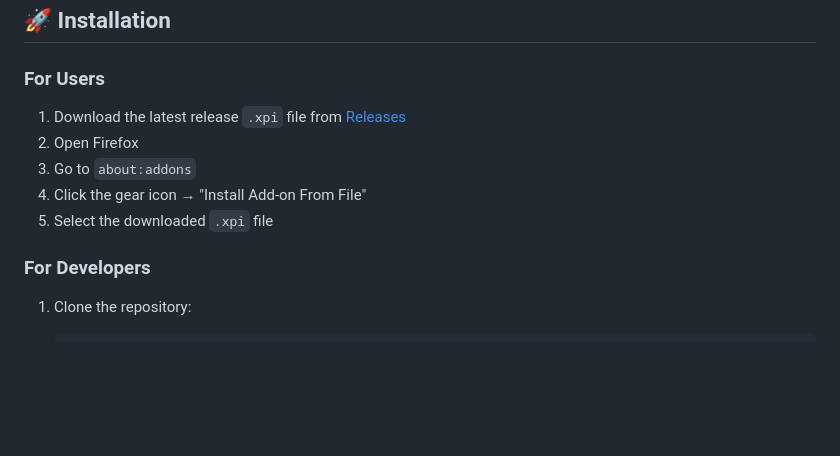
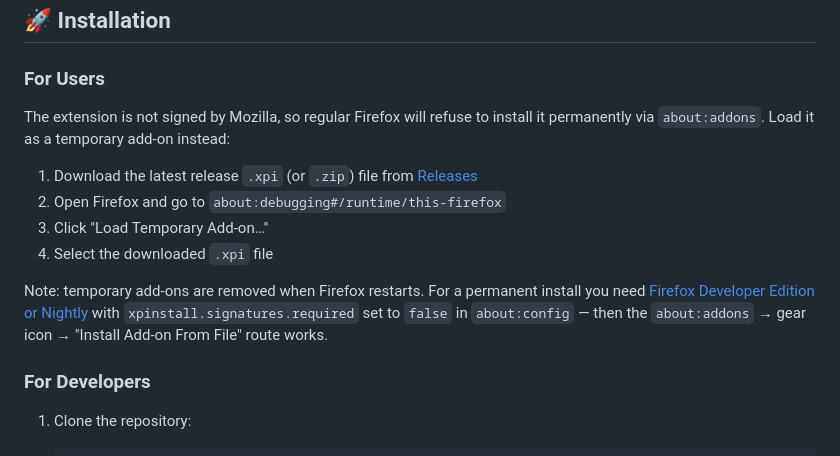
Before and after one commit to marcoguastalli/media-hero-catch, a Markdown page: README.md, the part around the change. Rendered like a GitHub page; blank space fills up the shorter version.

Commit message:
docs: fix user installation instructions in README
The release ships an unsigned .xpi, which regular Firefox cannot
install via about:addons. Document the temporary-add-on route and the
Developer Edition/Nightly option for permanent installs.

Co-Authored-By: Claude Fable 5 <noreply@anthropic.com>

```diff
--- a/README.md
+++ b/README.md
@@ -26,11 +26,14 @@ A Firefox browser extension that automatically detects and downloads hero media
 
 ### For Users
 
-1. Download the latest release `.xpi` file from [Releases](https://github.com/marcoguastalli/media-hero-catch/releases)
-2. Open Firefox
-3. Go to `about:addons`
-4. Click the gear icon → "Install Add-on From File"
-5. Select the downloaded `.xpi` file
+The extension is not signed by Mozilla, so regular Firefox will refuse to install it permanently via `about:addons`. Load it as a temporary add-on instead:
+
+1. Download the latest release `.xpi` (or `.zip`) file from [Releases](https://github.com/marcoguastalli/media-hero-catch/releases)
+2. Open Firefox and go to `about:debugging#/runtime/this-firefox`
+3. Click "Load Temporary Add-on…"
+4. Select the downloaded `.xpi` file
+
+Note: temporary add-ons are removed when Firefox restarts. For a permanent install you need [Firefox Developer Edition or Nightly](https://www.mozilla.org/firefox/channel/desktop/) with `xpinstall.signatures.required` set to `false` in `about:config` — then the `about:addons` → gear icon → "Install Add-on From File" route works.
 
 ### For Developers
 
```
